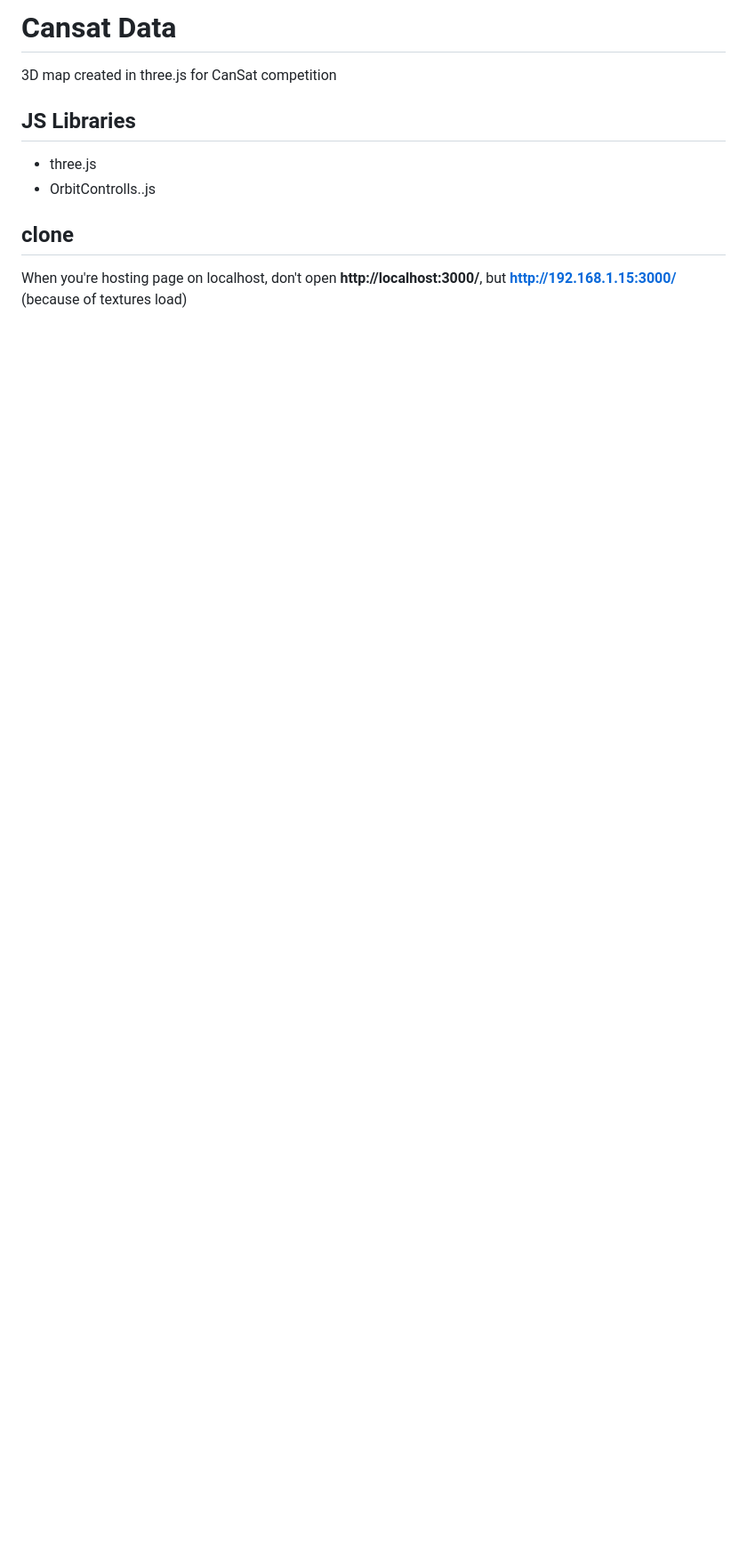
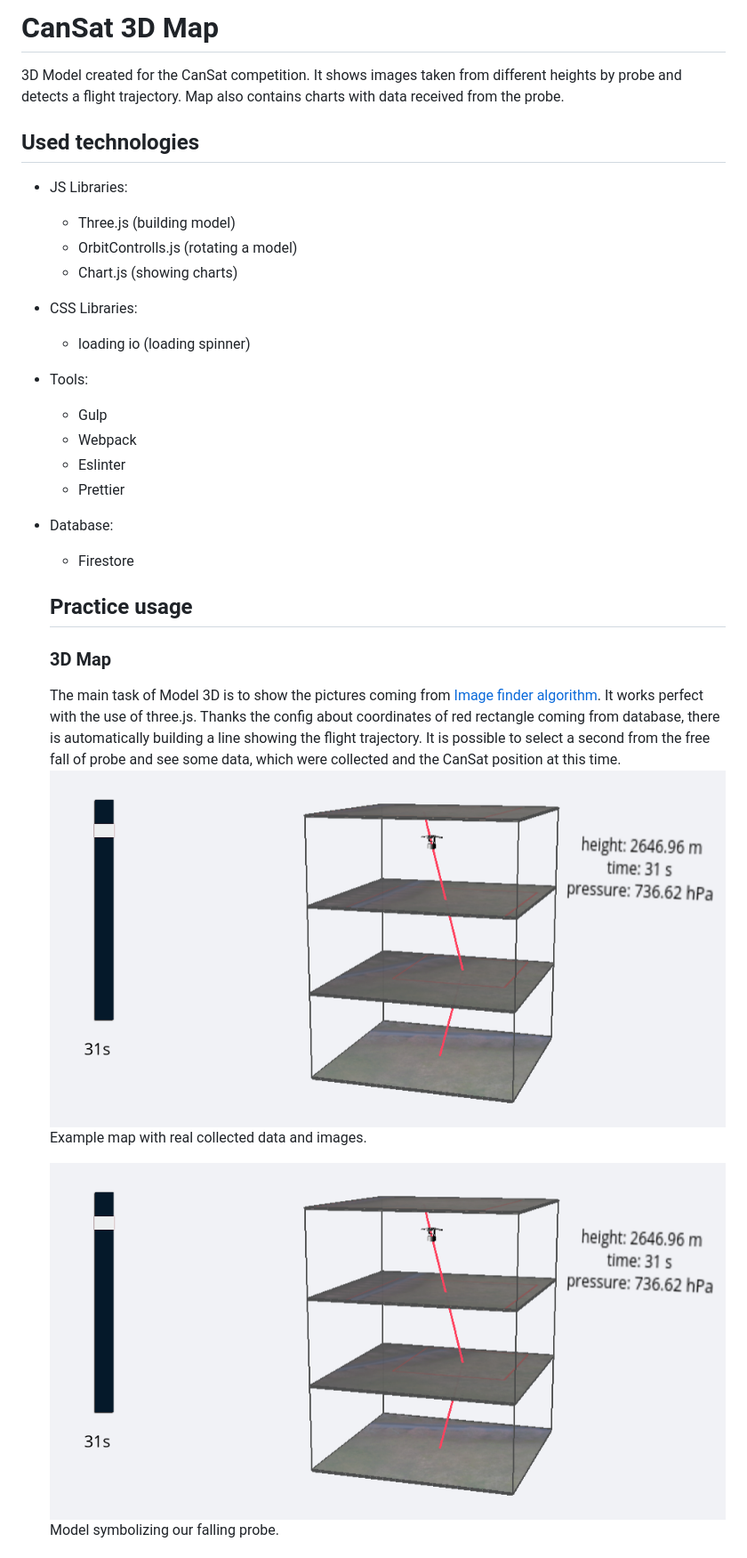
Before and after one commit to Iwaniukooo11/cansat_model3d, a Markdown page: README.md, the part around the change printed below. Shown: that part at 89% size. GitHub-like rendering; pictures changed too: readme/model.png (added); blank space fills up the shorter version.

```diff
--- a/README.md
+++ b/README.md
@@ -1,9 +1,32 @@
-# Cansat Data
-3D map created in three.js for CanSat competition
+# CanSat 3D Map
 
-## JS Libraries
-- three.js
-- OrbitControlls..js
+3D Model created for the CanSat competition. It shows images taken from different heights by probe and detects a flight trajectory. Map also contains charts with data received from the probe.
 
-## clone
-When you're hosting page on localhost, don't open **http://localhost:3000/**, but **http://192.168.1.15:3000/** (because of textures load)
+## Used technologies
+
+- JS Libraries:
+  - Three.js (building model)
+  - OrbitControlls.js (rotating a model)
+  - Chart.js (showing charts)
+- CSS Libraries:
+  - loading io (loading spinner)
+- Tools:
+  - Gulp
+  - Webpack
+  - Eslinter
+  - Prettier
+- Database:
+
+  - Firestore
+
+  ## Practice usage
+
+  ### 3D Map
+
+  The main task of Model 3D is to show the pictures coming from [Image finder algorithm](https://github.com/Iwaniukooo11/image-finder). It works perfect with the use of three.js. Thanks the config about coordinates of red rectangle coming from database, there is automatically building a line showing the flight trajectory. It is possible to select a second from the free fall of probe and see some data, which were collected and the CanSat position at this time.
+  ![Example map with real collected data and images.](readme/model.png)
+  Example map with real collected data and images.
+
+  ![Model symbolizing our falling probe.](readme/model.png)
+  Model symbolizing our falling probe.
+
```
Also changed, not shown: other parts of README.md (+12 -3 lines), readme/chart.png (added), readme/probe.png (added).
